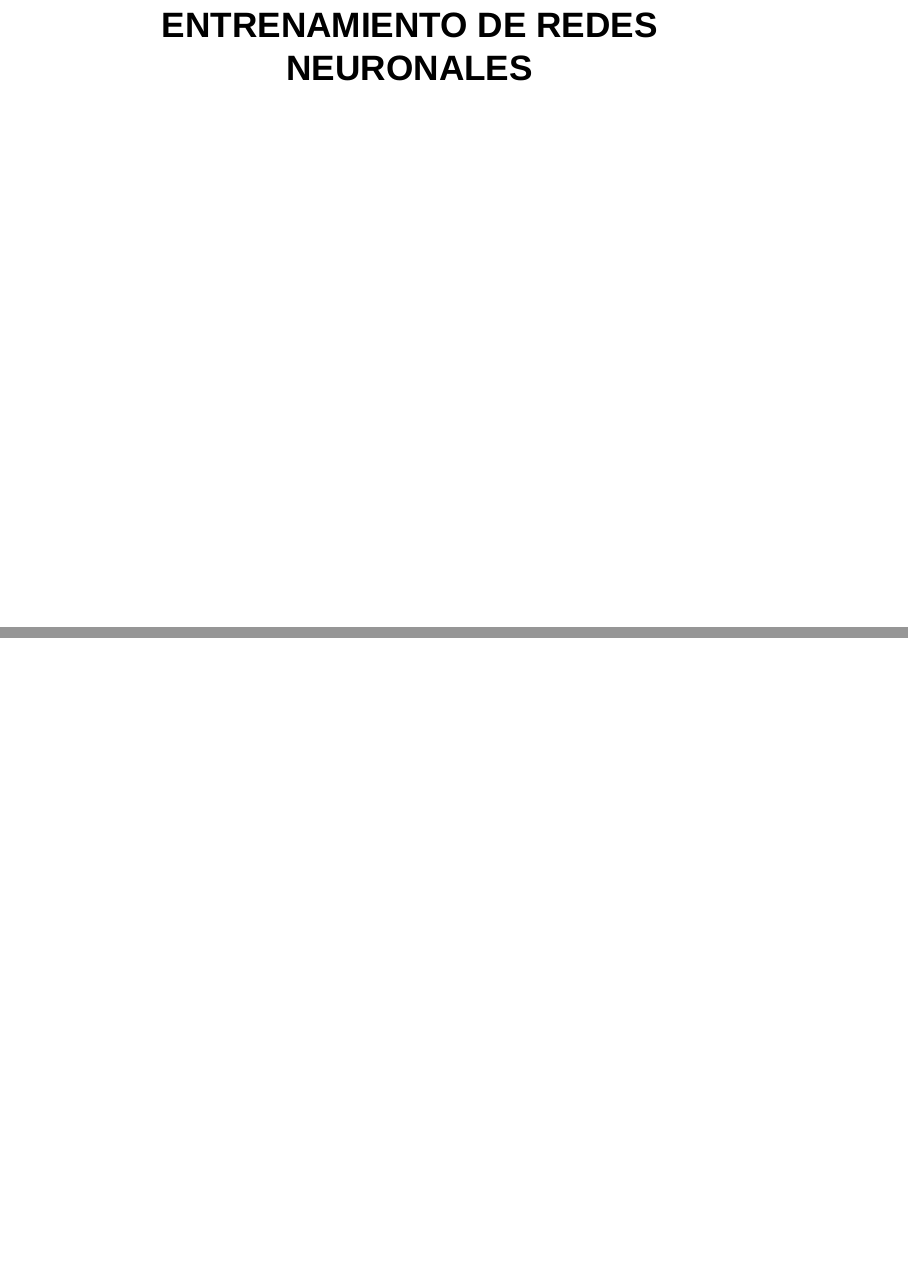
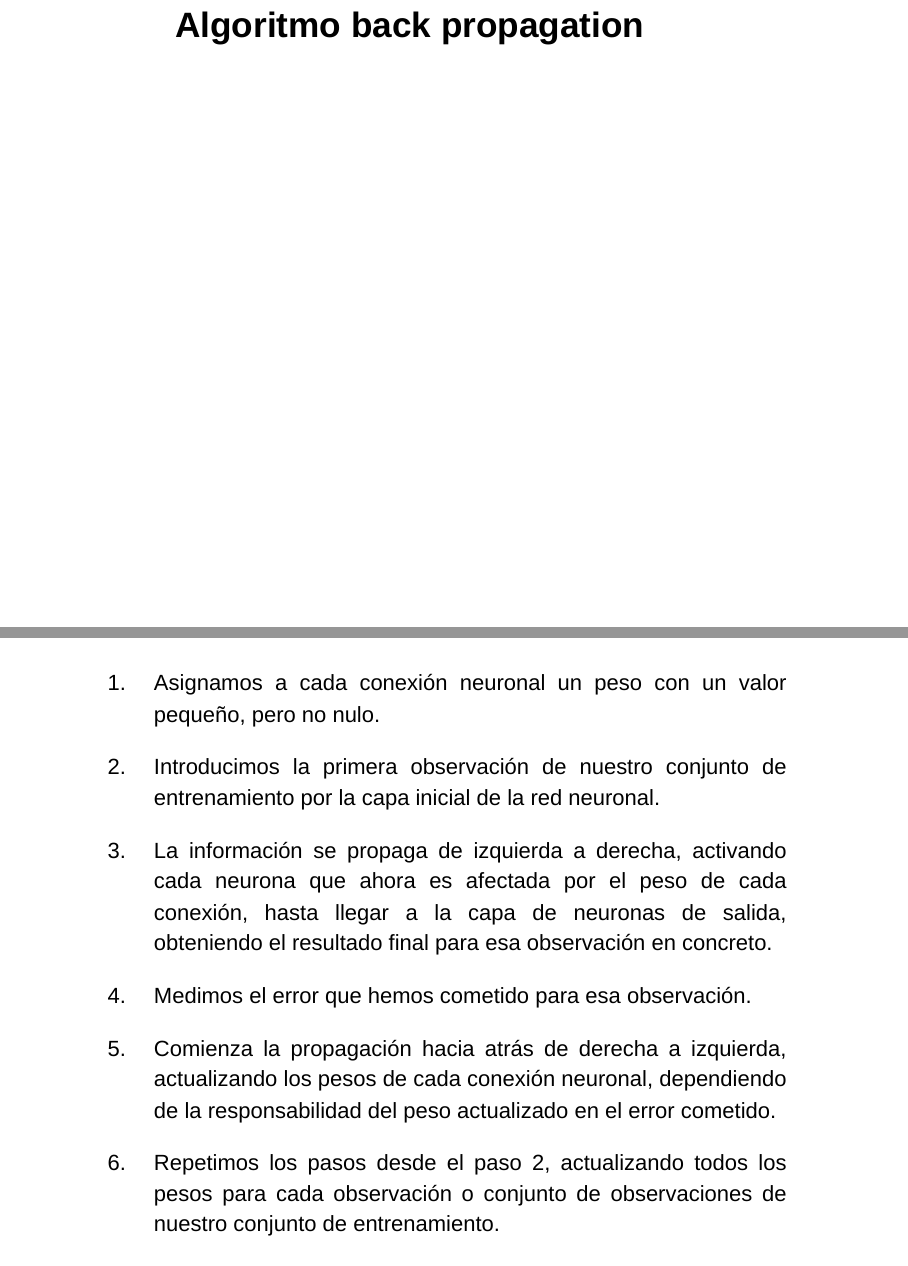
Before and after one commit to angietrduque/Seminario_Ronda2, an R Markdown document (Presentacion ronda 2.Rmd): pages 9 and 10 of 15 before the commit and pages 9 and 10 of 16 after it, joined at a grey line. Rendered offline with R 4.5, knitr and Pandoc, with nearby package versions; drawn as Slidy slides in place of the format the file asks for.

Commit message:
algortimo

```diff
--- a/Presentacion ronda 2.Rmd
+++ b/Presentacion ronda 2.Rmd
@@ -55,7 +55,19 @@ Las funciones de activación se dividen en dos tipos como: lineal y no lineal
 ![Red neuronal](funciones.jpg "Regresión local"){width=500px}
 
 <div/>
-# ENTRENAMIENTO DE REDES NEURONALES
 
+# Algoritmo back propagation
 ##
+<div style="text-align: justify">
 
+1. Asignamos a cada conexión neuronal un peso con un valor pequeño, pero no nulo.
+
+2. Introducimos la primera observación de nuestro conjunto de entrenamiento por la capa inicial de la red neuronal.
+
+3. La información se propaga de izquierda a derecha, activando cada neurona que ahora es afectada por el peso de cada conexión, hasta llegar a la capa de neuronas de salida, obteniendo el resultado final para esa observación en concreto.
+
+4. Medimos el error que hemos cometido para esa observación.
+
+5. Comienza la propagación hacia atrás de derecha a izquierda, actualizando los pesos de cada conexión neuronal, dependiendo de la responsabilidad del peso actualizado en el error cometido.
+
+6. Repetimos los pasos desde el paso 2, actualizando todos los pesos para cada observación o conjunto de observaciones de nuestro conjunto de entrenamiento.
```
Also changed, not shown: Presentacion ronda 2.Rmd (4 more changed lines).
